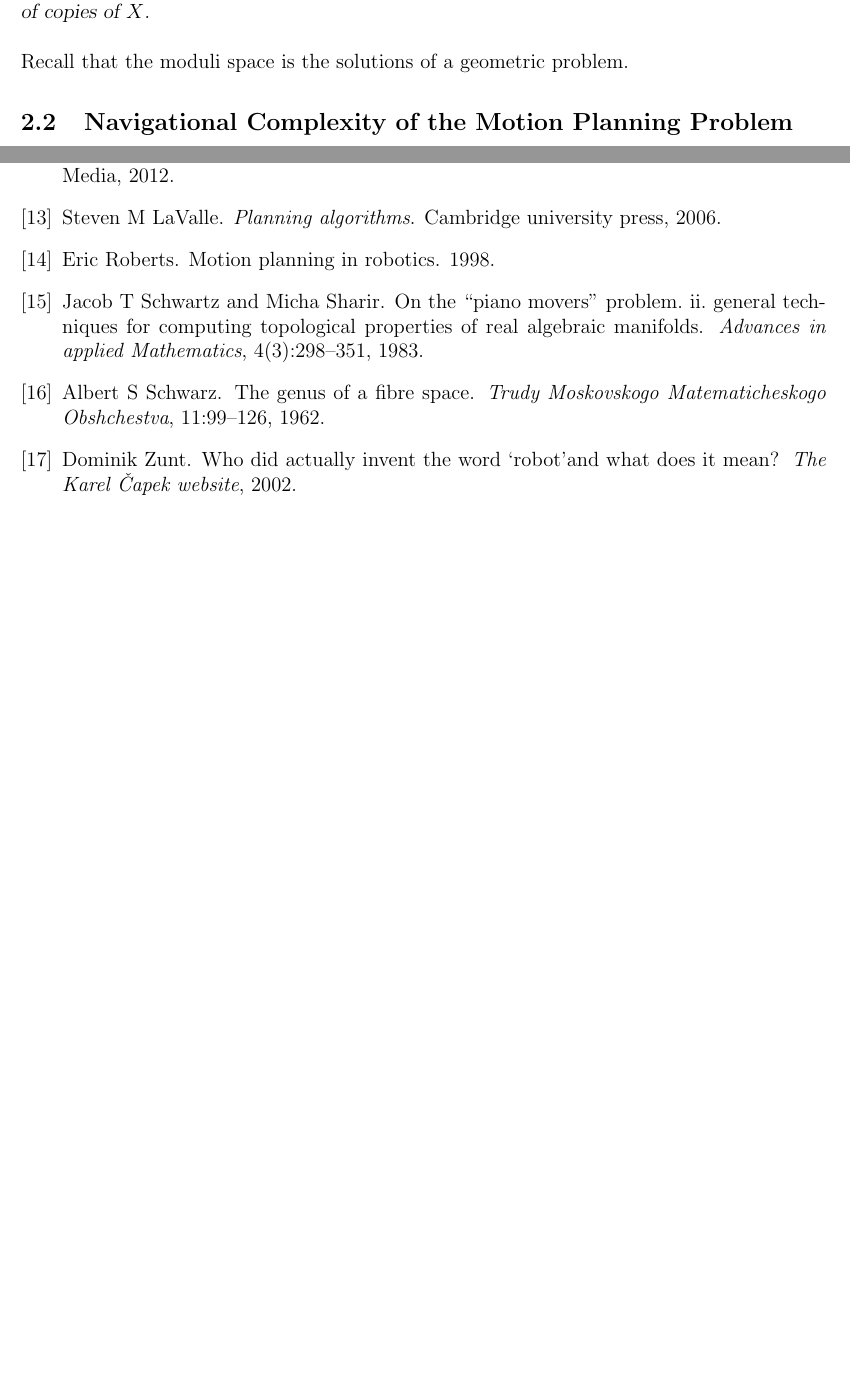
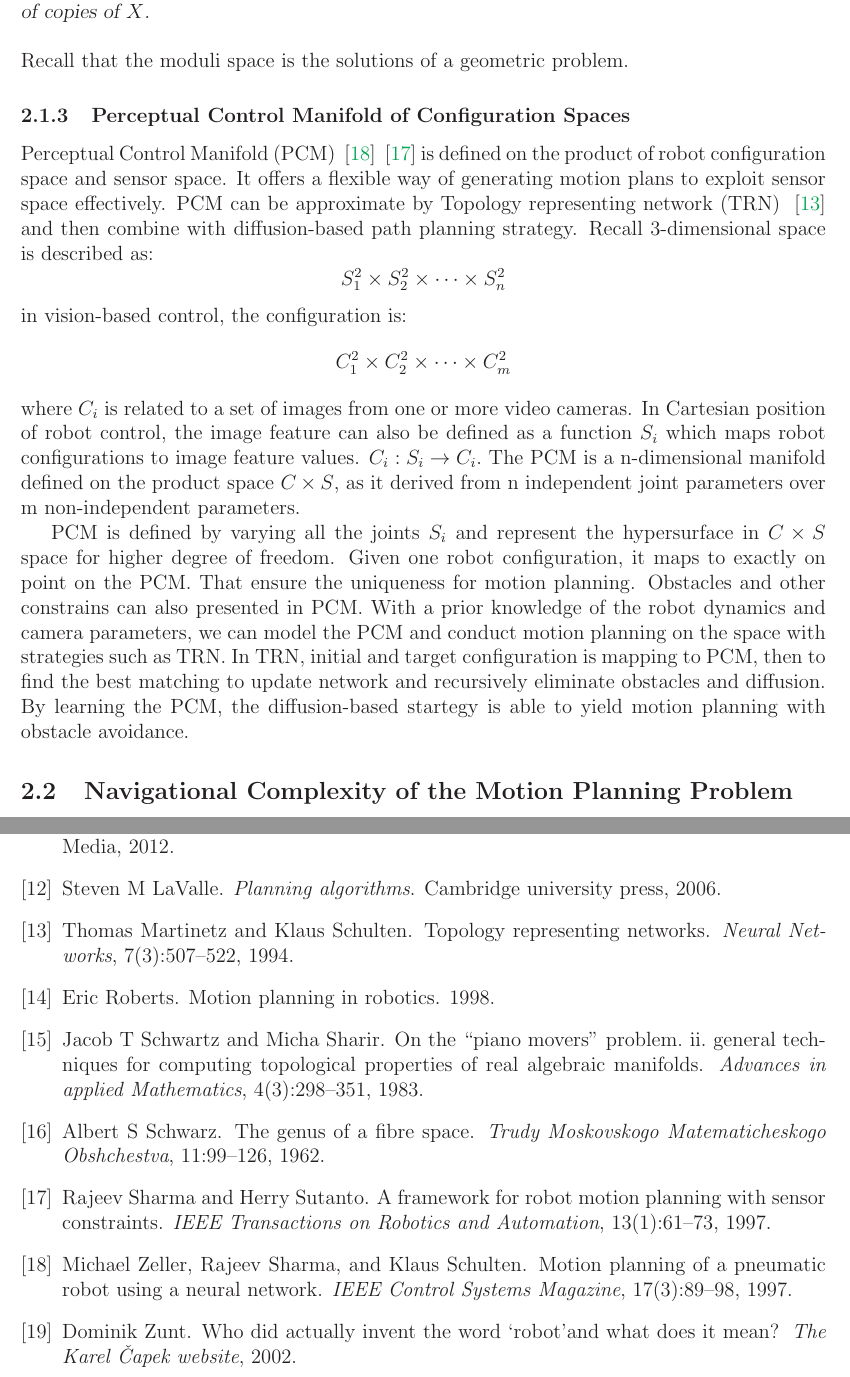
Before and after one commit to jslu0418/Computational_Topology, a LaTeX paper (Project/report.tex, which reads Project/ref.bib, Project/sec-complexity.tex): two parts of pages 6 and 10 of 10, joined at a grey line, cut so that both start at the same text, the shorter picture padded with empty space. The pictures show the PDF file Project/report.pdf that the author committed with the source.

Commit message:
add PCM TRN

```diff
--- a/Project/ref.bib
+++ b/Project/ref.bib
@@ -229,3 +229,12 @@
   year={2004},
   publisher={Providence [etc.] American Mathematical Society, 1949-}
 }
+@article{zeller1997motion,
+  title={Motion planning of a pneumatic robot using a neural network},
+  author={Zeller, Michael and Sharma, Rajeev and Schulten, Klaus},
+  journal={IEEE Control Systems Magazine},
+  volume={17},
+  number={3},
+  pages={89--98},
+  year={1997},
+  publisher={IEEE}
@@ -231,0 +246,16 @@
+  volume={7},
+  number={3},
+  pages={507--522},
+  year={1994},
+  publisher={Elsevier}
+}
+@article{sharma1997framework,
+  title={A framework for robot motion planning with sensor constraints},
+  author={Sharma, Rajeev and Sutanto, Herry},
+  journal={IEEE Transactions on Robotics and Automation},
+  volume={13},
+  number={1},
+  pages={61--73},
+  year={1997},
+  publisher={IEEE}
+}
--- a/Project/sec-complexity.tex
+++ b/Project/sec-complexity.tex
@@ -132,6 +132,16 @@ There are also some universality theorems focusing on the topological properties
 \end{theorem}
 Recall that the moduli space is the solutions of a geometric problem.
 
+\subsubsection{Perceptual Control Manifold of Configuration Spaces}
+Perceptual Control Manifold (PCM) ~\cite{zeller1997motion} ~\cite{sharma1997framework} is defined on the product of robot configuration space and sensor space. It offers a flexible way of generating motion plans to exploit sensor space effectively. PCM can be approximate by Topology representing network (TRN) ~\cite{martinetz1994topology} and then combine with diffusion-based path planning strategy. Recall 3-dimensional space is described as:
+\[S^2_1\times S^2_2\times\dots\times S^2_n\]
+in vision-based control, the configuration is:
+\[C^2_1\times C^2_2\times\dots\times C^2_m\]
+where \(C_i\) is related to a set of images from one or more video cameras. In Cartesian position of robot control, the image feature can also be defined as a function \(S_i\) which maps robot configurations to image feature values. \(C_i:S_i\rightarrow  C_i.\) The PCM is a n-dimensional manifold defined on the product space \(C \times S\), as it derived from n independent joint parameters over m non-independent parameters.
+
+PCM is defined by varying all the joints \(S_i\) and  represent the hypersurface in  \(C \times S\) space for higher degree of freedom. Given one robot configuration, it maps to exactly on point on the PCM. That ensure the uniqueness for motion planning. Obstacles and other constrains can also presented in PCM. With a prior knowledge of the robot dynamics and camera parameters, we can model the PCM and conduct motion planning on the space with strategies such as TRN. In TRN, initial and target configuration is mapping to PCM, then to find the best matching to update network and recursively eliminate obstacles and diffusion. By learning the PCM, the diffusion-based startegy is able to yield motion planning with obstacle avoidance.
+
+
 \subsection{Navigational Complexity of the Motion Planning Problem}
 Farber explored the topological properties of the robot motion planning problem and showed that there is a homotopy invairant quantity of configuration spaces \(X\) called the \textit{navigational complexity} \(TC(X)\)~\cite{farber2003topological,farber2004instabilities}.
 This invariant  explains how knowing the cohomology algebra of
```
Also changed, not shown: Project/report.pdf, Project/ref.bib (5 more changed lines).
